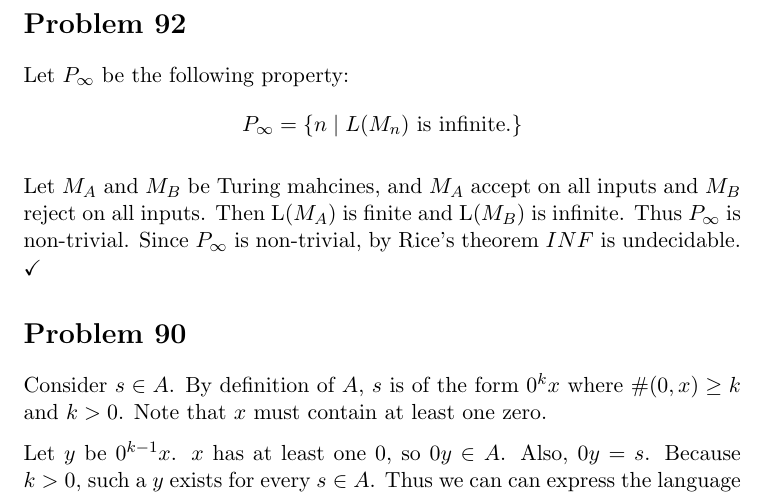
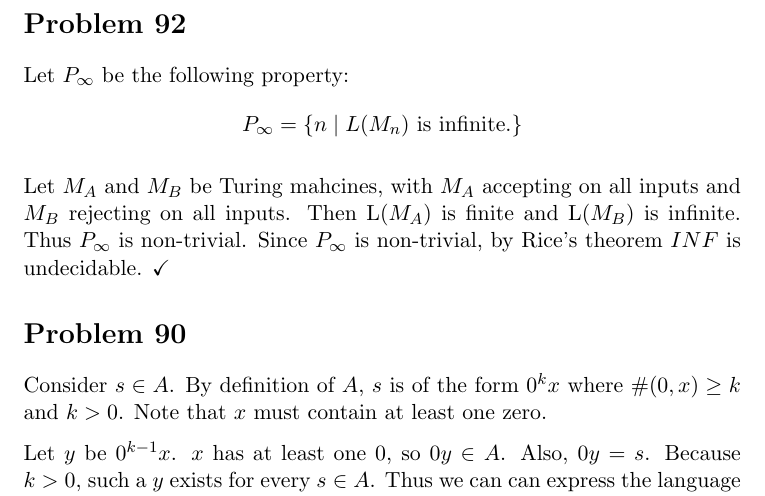
Before and after one commit to adamhammes/LaTeX, a LaTeX document (Com S 331/COMS_331_HW_12/COMS_331_HW_12.tex): part of page 2 of 2, cut so that both start at the same text. Compiled offline with pdfLaTeX.

Commit message:
Slight wording change in 92

```diff
--- a/Com S 331/COMS_331_HW_12/COMS_331_HW_12.tex
+++ b/Com S 331/COMS_331_HW_12/COMS_331_HW_12.tex
@@ -52,7 +52,7 @@ Since $B$ is not regular, $A$ is not regular. $\checkmark$
 Let $P_\infty$ be the following property:
 	\[ P_\infty = \{ n \mid L(M_n) \text{ is infinite}. \}\]
 
-Let $M_A$ and $M_B$ be Turing mahcines, and $M_A$ accept on all inputs and $M_B$ reject on all inputs.
+Let $M_A$ and $M_B$ be Turing mahcines, with $M_A$ accepting on all inputs and $M_B$ rejecting on all inputs.
 Then L($M_A$) is finite and L($M_B$) is infinite.
 Thus $P_\infty$ is non-trivial.
 Since $P_\infty$ is non-trivial, by Rice's theorem $INF$ is undecidable. $\checkmark$
```
